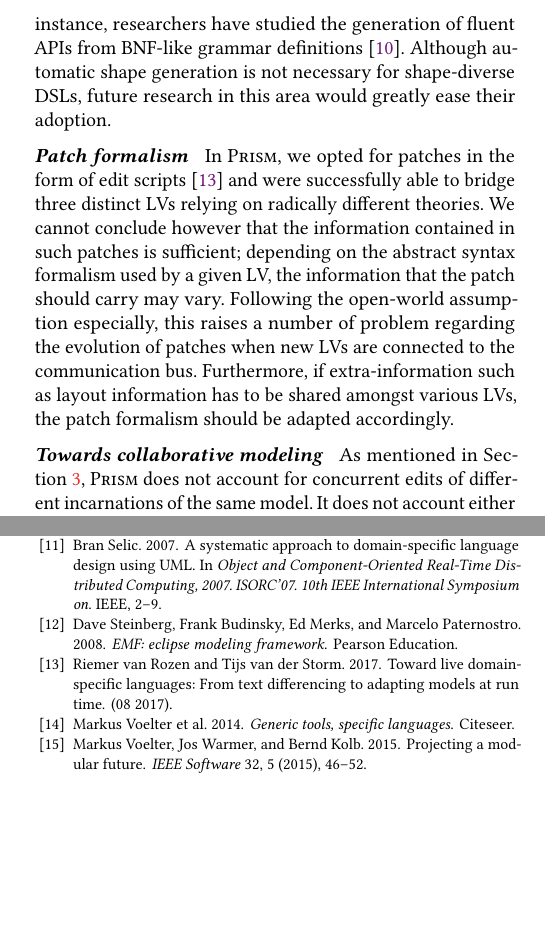
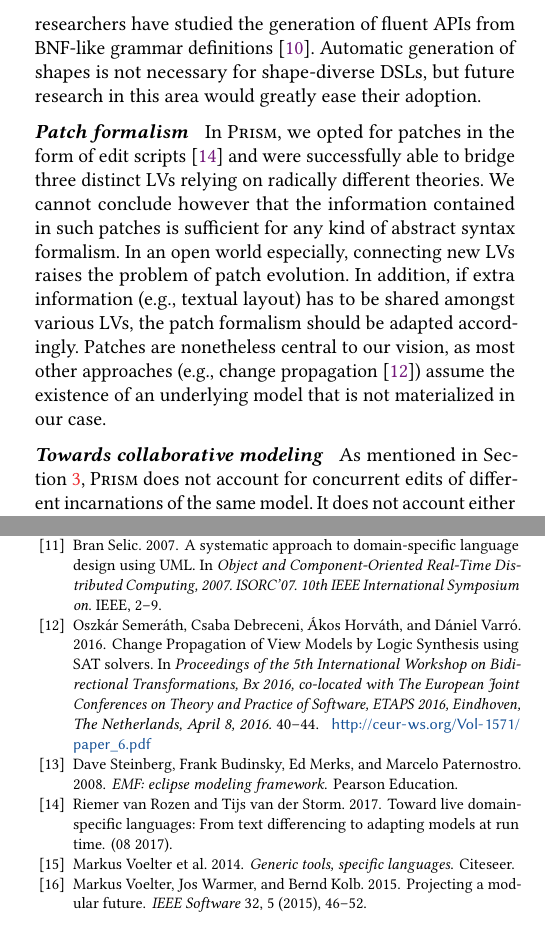
Before and after one commit to tdegueul/sle18-metamorphic, a LaTeX paper (sle18-metamorphic.tex, which reads discussion.tex, main.bib): two parts of the columns of pages 4 and 5 of 5, joined at a grey line, cut so that both start at the same text, the shorter picture padded with empty space. Compiled offline with pdfLaTeX.

Commit message:
Putting back Varro in S5

```diff
--- a/discussion.tex
+++ b/discussion.tex
@@ -11,13 +11,14 @@ Although the closed-world assumption eases the definition of a common patch form
 In our evaluation (\Cref{sec:eval}), we handcrafted every shape of the FSM language in Rascal, EMF, and Java.
 It may however be possible to automatically generate shapes of a language, either from a common language definition or from a shape to another.
 For instance, researchers have studied the generation of fluent APIs from BNF-like grammar definitions~\cite{nakamaru2017silverchain}.
-Although automatic shape generation is not necessary for shape-diverse DSLs, future research in this area would greatly ease their adoption.
+Automatic generation of shapes is not necessary for shape-diverse DSLs, but future research in this area would greatly ease their adoption.
 
 \paragraph{Patch formalism}
 In \prism, we opted for patches in the form of edit scripts~\cite{rozen2017towards} and were successfully able to bridge three distinct LVs relying on radically different theories.
-We cannot conclude however that the information contained in such patches is sufficient; depending on the abstract syntax formalism used by a given LV, the information that the patch should carry may vary.
-Following the open-world assumption especially, this raises a number of problem regarding the evolution of patches when new LVs are connected to the communication bus.
-Furthermore, if extra-information such as layout information has to be shared amongst various LVs, the patch formalism should be adapted accordingly.
+We cannot conclude however that the information contained in such patches is sufficient for any kind of abstract syntax formalism.
+In an open world especially, connecting new LVs raises the problem of patch evolution.
+In addition, if extra information (\eg~textual layout) has to be shared amongst various LVs, the patch formalism should be adapted accordingly. % to carry this information.
+Patches are nonetheless central to our vision, as most other approaches (\eg~change propagation~\cite{DBLP:conf/etaps/SemerathDHV16}) assume the existence of an underlying model that is not materialized in our case.
 
 \paragraph{Towards collaborative modeling}
 As mentioned in \Cref{sec:prism}, \prism does not account for concurrent edits of different incarnations of the same model.
--- a/main.bib
+++ b/main.bib
@@ -12,0 +19,8 @@
+	D{\'{a}}niel Varr{\'{o}}},
+	title     = {Change Propagation of View Models by Logic Synthesis using {SAT} solvers},
+	booktitle = {Proceedings of the 5th International Workshop on Bidirectional Transformations,
+	Bx 2016, co-located with The European Joint Conferences on Theory
+	and Practice of Software, {ETAPS} 2016, Eindhoven, The Netherlands,
+	April 8, 2016.},
+	pages     = {40--44},
+	year      = {2016},
```
Also changed, not shown: main.bib (11 more changed lines).
